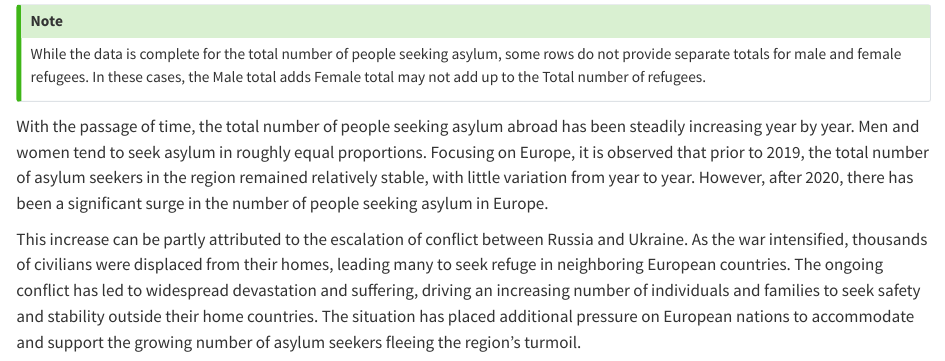
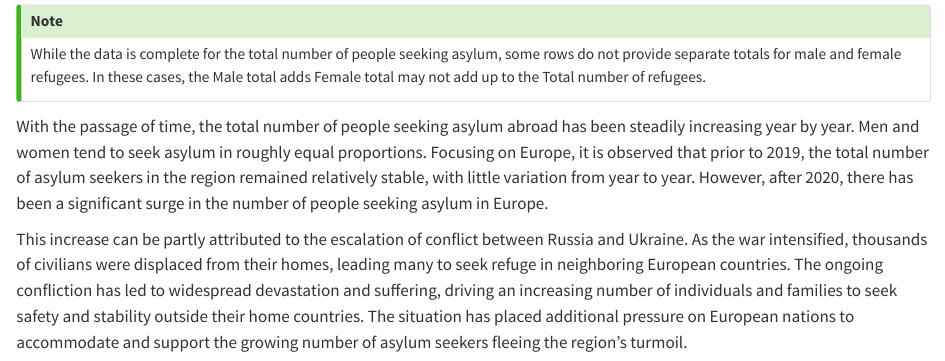
Before and after one commit to WilliamChuFCB/503-Project-Group8, a Quarto document (Final-Proj.qmd): the page in a window 1100 px wide, from 490 px down. Rendered offline with R 4.5, knitr and Pandoc in place of Quarto, with nearby package versions; some code elsewhere in the file could not run offline.

Commit message:
Third Version

````diff
--- a/Final-Proj.qmd
+++ b/Final-Proj.qmd
@@ -148,7 +148,7 @@ While the data is complete for the total number of people seeking asylum, some r
 
 With the passage of time, the total number of people seeking asylum abroad has been steadily increasing year by year. Men and women tend to seek asylum in roughly equal proportions. Focusing on Europe, it is observed that prior to 2019, the total number of asylum seekers in the region remained relatively stable, with little variation from year to year. However, after 2020, there has been a significant surge in the number of people seeking asylum in Europe.
 
-This increase can be partly attributed to the escalation of conflict between Russia and Ukraine. As the war intensified, thousands of civilians were displaced from their homes, leading many to seek refuge in neighboring European countries. The ongoing conflict has led to widespread devastation and suffering, driving an increasing number of individuals and families to seek safety and stability outside their home countries. The situation has placed additional pressure on European nations to accommodate and support the growing number of asylum seekers fleeing the region's turmoil.
+This increase can be partly attributed to the escalation of conflict between Russia and Ukraine. As the war intensified, thousands of civilians were displaced from their homes, leading many to seek refuge in neighboring European countries. The ongoing confliction has led to widespread devastation and suffering, driving an increasing number of individuals and families to seek safety and stability outside their home countries. The situation has placed additional pressure on European nations to accommodate and support the growing number of asylum seekers fleeing the region's turmoil.
 
 ```{python}
 df = df.rename(columns={'Country of origin':'origin', 'Country of origin (ISO)':'origin_iso', 'Country of asylum':'asylum',
````
